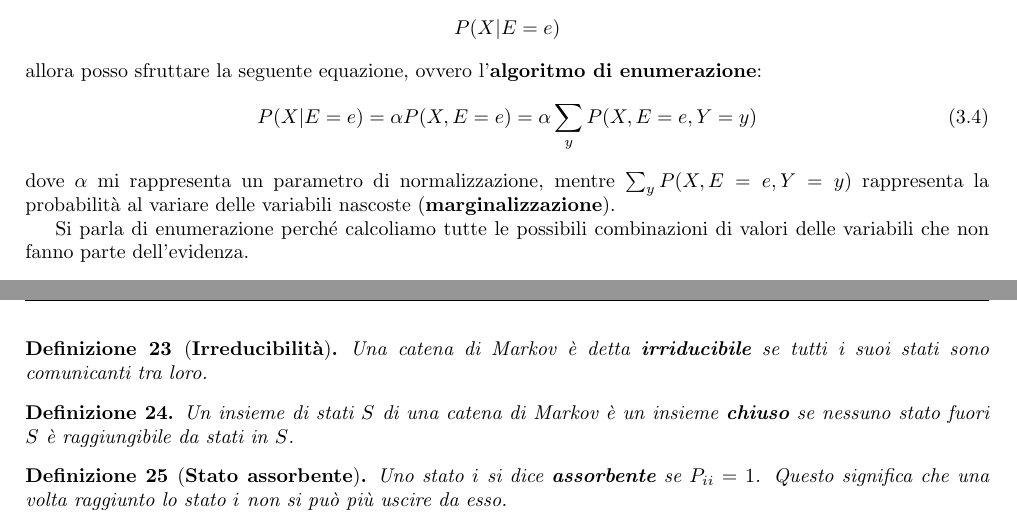
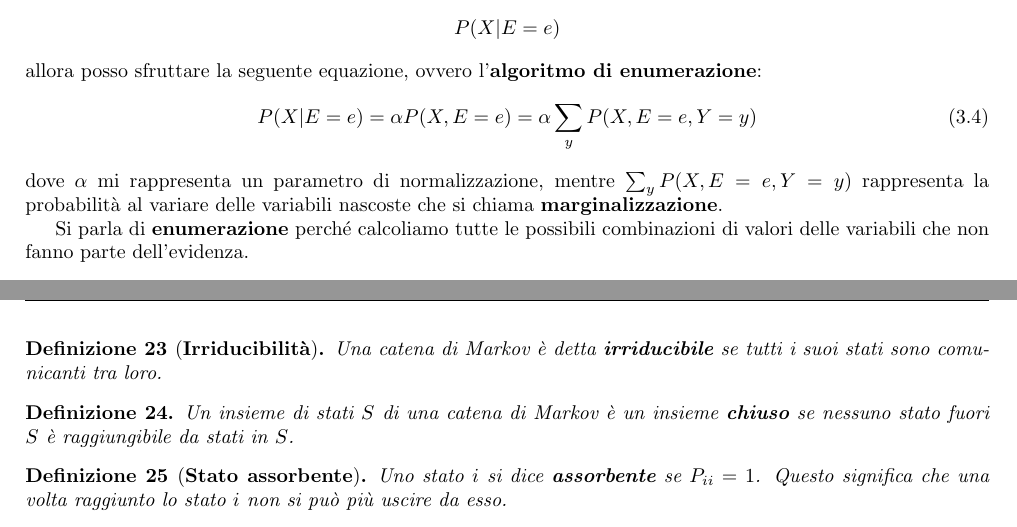
Before and after one commit to TommasoFerrario18/Appunti, a LaTeX book (1_anno/MPPD/main.tex, which reads 1_anno/MPPD/chapters/CateneMakov.tex, 1_anno/MPPD/chapters/RetiBayesiane.tex): two parts of pages 13 and 22 of 25, joined at a grey line, cut so that both start at the same text. Compiled offline with pdfLaTeX.

Commit message:
refactoring

```diff
--- a/1_anno/MPPD/chapters/CateneMakov.tex
+++ b/1_anno/MPPD/chapters/CateneMakov.tex
@@ -212,7 +212,7 @@ portano dallo stato $i$ allo stato $j$ in $n$ passi.
     Ogni stato comunica con se stesso per definizione e vale anche la proprietà
     transitiva.
 \end{nota}
-\begin{definizione}[\textbf{Irreducibilità}]
+\begin{definizione}[\textbf{Irriducibilità}]
     Una catena di Markov è detta \textbf{irriducibile} se tutti i suoi stati sono
     comunicanti tra loro.
 \end{definizione}
--- a/1_anno/MPPD/chapters/RetiBayesiane.tex
+++ b/1_anno/MPPD/chapters/RetiBayesiane.tex
@@ -458,9 +458,9 @@ allora posso sfruttare la seguente equazione, ovvero l'\textbf{algoritmo di
 \end{equation}
 dove $\alpha$ mi rappresenta un parametro di normalizzazione, mentre $\sum_{y}
     P(X,E = e, Y = y)$ rappresenta la probabilità al variare delle variabili nascoste
-(\textbf{marginalizzazione}).
+che si chiama \textbf{marginalizzazione}.
 
-Si parla di enumerazione perché calcoliamo tutte le possibili combinazioni di valori
+Si parla di \textbf{enumerazione} perché calcoliamo tutte le possibili combinazioni di valori
 delle variabili che non fanno parte dell'evidenza.
 \begin{nota}
     Si aggiunge la costante di normalizzazione, ovvero:
```
Also changed, not shown: 1_anno/MPPD/chapters/RetiBayesiane.tex (2 more changed lines).
